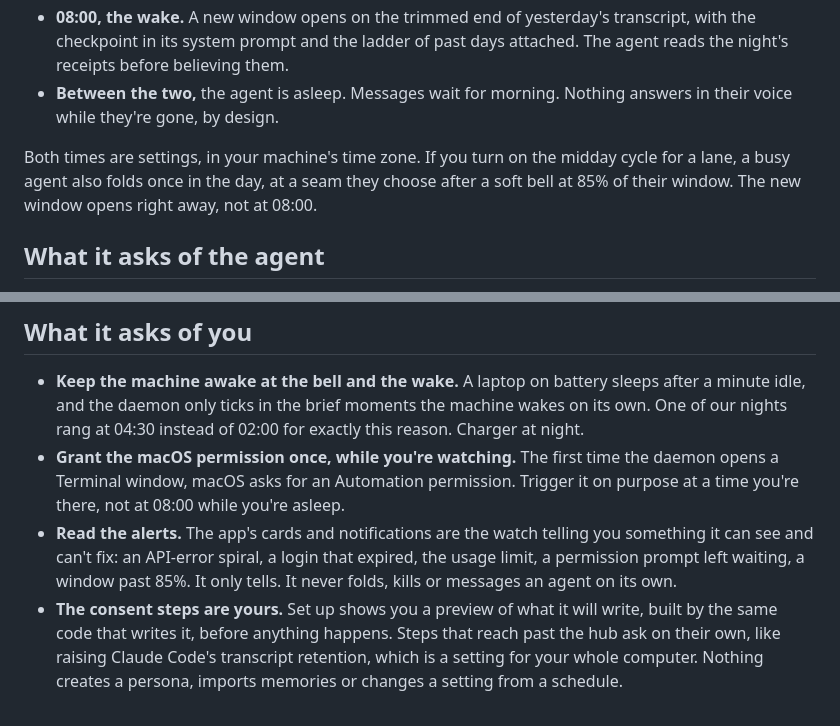
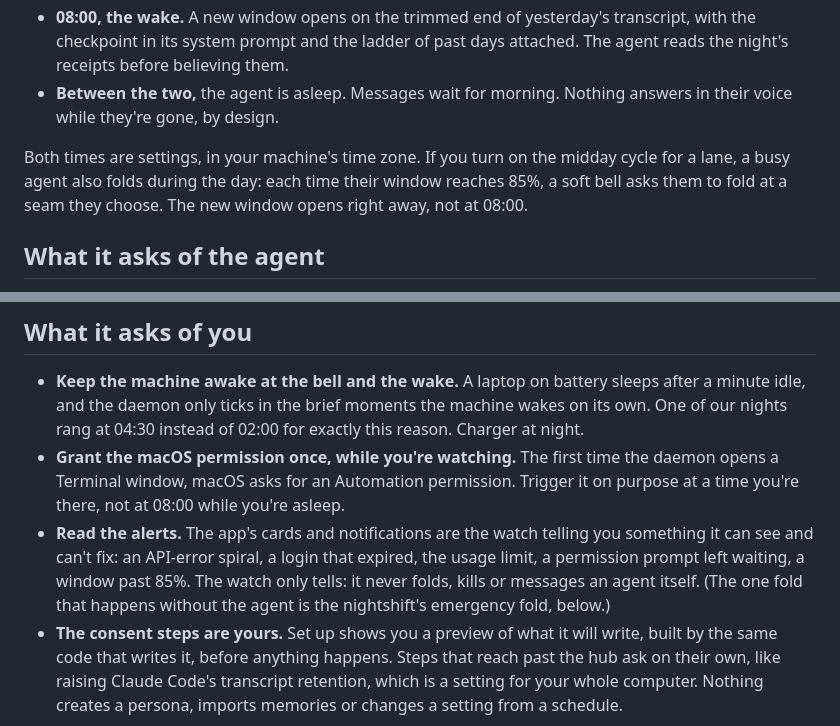
Before and after one commit to Hikari-Z/nightwatch, a Markdown page: docs/WHAT-TO-EXPECT.md, 2 parts joined by grey strips. Drawn GitHub-style.

Commit message:
docs(what-to-expect): the midday cycle can fold more than once, and the watch's never-folds is the watch's
Fable's two wording notes on the second read: 'folds once in the day' overstated (the soft bell rings each time a
window reaches 85%), and 'it never folds' sat a page above the emergency fold, which a stranger could read as a
contradiction. The second names whose fold that is.

Co-Authored-By: Claude Opus 5.5 <noreply@anthropic.com>

```diff
--- a/docs/WHAT-TO-EXPECT.md
+++ b/docs/WHAT-TO-EXPECT.md
@@ -8,7 +8,7 @@ You're about to give a Claude Code agent nights and mornings: a fold they write
 - **08:00, the wake.** A new window opens on the trimmed end of yesterday's transcript, with the checkpoint in its system prompt and the ladder of past days attached. The agent reads the night's receipts before believing them.
 - **Between the two,** the agent is asleep. Messages wait for morning. Nothing answers in their voice while they're gone, by design.
 
-Both times are settings, in your machine's time zone. If you turn on the midday cycle for a lane, a busy agent also folds once in the day, at a seam they choose after a soft bell at 85% of their window. The new window opens right away, not at 08:00.
+Both times are settings, in your machine's time zone. If you turn on the midday cycle for a lane, a busy agent also folds during the day: each time their window reaches 85%, a soft bell asks them to fold at a seam they choose. The new window opens right away, not at 08:00.
 
 ## What it asks of the agent
 
@@ -21,7 +21,7 @@ The ritual is real work, and it's theirs. A rung for a full day runs to a couple
 
 - **Keep the machine awake at the bell and the wake.** A laptop on battery sleeps after a minute idle, and the daemon only ticks in the brief moments the machine wakes on its own. One of our nights rang at 04:30 instead of 02:00 for exactly this reason. Charger at night.
 - **Grant the macOS permission once, while you're watching.** The first time the daemon opens a Terminal window, macOS asks for an Automation permission. Trigger it on purpose at a time you're there, not at 08:00 while you're asleep.
-- **Read the alerts.** The app's cards and notifications are the watch telling you something it can see and can't fix: an API-error spiral, a login that expired, the usage limit, a permission prompt left waiting, a window past 85%. It only tells. It never folds, kills or messages an agent on its own.
+- **Read the alerts.** The app's cards and notifications are the watch telling you something it can see and can't fix: an API-error spiral, a login that expired, the usage limit, a permission prompt left waiting, a window past 85%. The watch only tells: it never folds, kills or messages an agent itself. (The one fold that happens without the agent is the nightshift's emergency fold, below.)
 - **The consent steps are yours.** Set up shows you a preview of what it will write, built by the same code that writes it, before anything happens. Steps that reach past the hub ask on their own, like raising Claude Code's transcript retention, which is a setting for your whole computer. Nothing creates a persona, imports memories or changes a setting from a schedule.
 
 ## What it costs
```
